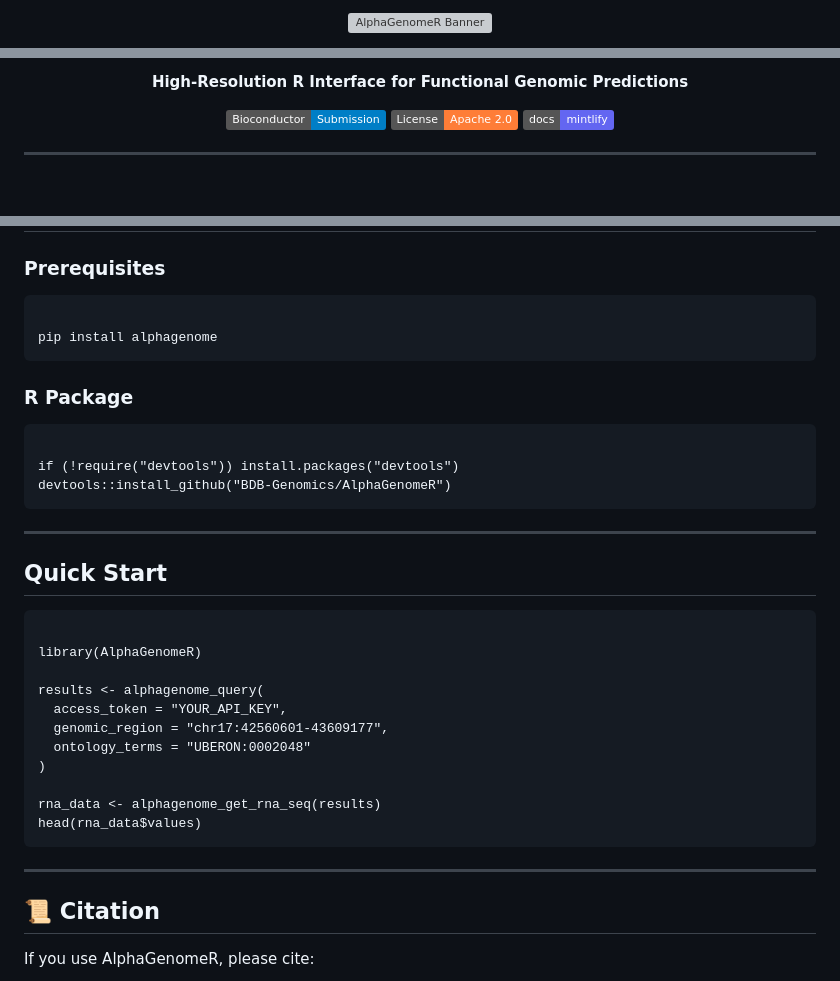
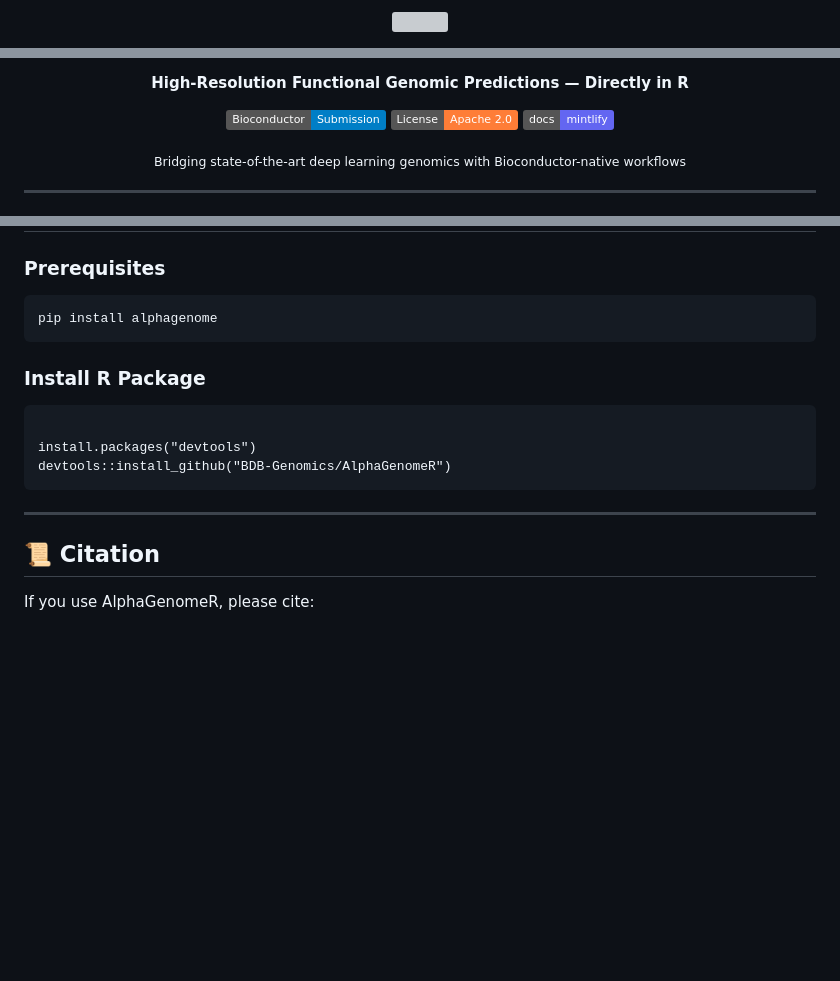
Before and after one commit to BDB-Genomics/AlphaGenomeR, a Markdown page: README.md, 3 parts joined by grey strips. Drawn GitHub-style; badges without logos; blank space fills up the shorter version; grey boxes are pictures that could not be loaded.

Commit message:
Revise README for clarity and improved structure
Updated README.md to enhance clarity and structure, including changes to headings, descriptions, and installation instructions.

```diff
--- a/README.md
+++ b/README.md
@@ -1,4 +2,4 @@
 <p align="center">
-  <img width="900" alt="AlphaGenomeR Banner" src="https://github.com/user-attachments/assets/6cfcde71-c013-487f-8970-0879924088a6" />
+  <img src="https://github.com/user-attachments/assets/6cfcde71-c013-487f-8970-0879924088a6" width="900"/>
 </p>
 
@@ -5,17 +8,21 @@
 <p align="center">
-  <b>High-Resolution R Interface for Functional Genomic Predictions</b>
+  <b>High-Resolution Functional Genomic Predictions — Directly in R</b>
 </p>
 
 <p align="center">
   <a href="https://github.com/Bioconductor/Contributions/issues/4256">
-    <img src="https://img.shields.io/badge/Bioconductor-Submission-blue.svg" />
+    <img src="https://img.shields.io/badge/Bioconductor-Submission-blue.svg"/>
   </a>
   <a href="https://opensource.org/licenses/Apache-2.0">
-    <img src="https://img.shields.io/badge/License-Apache%202.0-orange.svg" />
+    <img src="https://img.shields.io/badge/License-Apache%202.0-orange.svg"/>
   </a>
   <a href="https://mintlify.wiki/BDB-Genomics/AlphaGenomeR">
-    <img src="https://img.shields.io/badge/docs-mintlify-6366f1?logo=mintlify&logoColor=white" />
+    <img src="https://img.shields.io/badge/docs-mintlify-6366f1?logo=mintlify&logoColor=white"/>
   </a>
+</p>
+
+<p align="center">
+  <sub>Bridging state-of-the-art deep learning genomics with Bioconductor-native workflows</sub>
 </p>
 
 ---
@@ -150,36 +169,18 @@ Real predictions retrieved for the <i>MYC</i> locus (chr8:127.7Mb).
 
 <h3>Prerequisites</h3>
 
-<pre><code>
-pip install alphagenome
-</code></pre>
+<pre><code>pip install alphagenome</code></pre>
 
-<h3>R Package</h3>
+<h3>Install R Package</h3>
 
 <pre><code class="language-r">
-if (!require("devtools")) install.packages("devtools")
+install.packages("devtools")
 devtools::install_github("BDB-Genomics/AlphaGenomeR")
 </code></pre>
 
 ---
 
-<h2>Quick Start</h2>
-
-<pre><code class="language-r">
-library(AlphaGenomeR)
-
-results <- alphagenome_query(
-  access_token = "YOUR_API_KEY",
-  genomic_region = "chr17:42560601-43609177",
-  ontology_terms = "UBERON:0002048"
-)
-
-rna_data <- alphagenome_get_rna_seq(results)
-head(rna_data$values)
-</code></pre>
-
----
-
+<!-- CITATION -->
 <h2>📜 Citation</h2>
 
 <p>If you use AlphaGenomeR, please cite:</p>
```
Also changed, not shown: other parts of README.md (+77 -67 lines).
